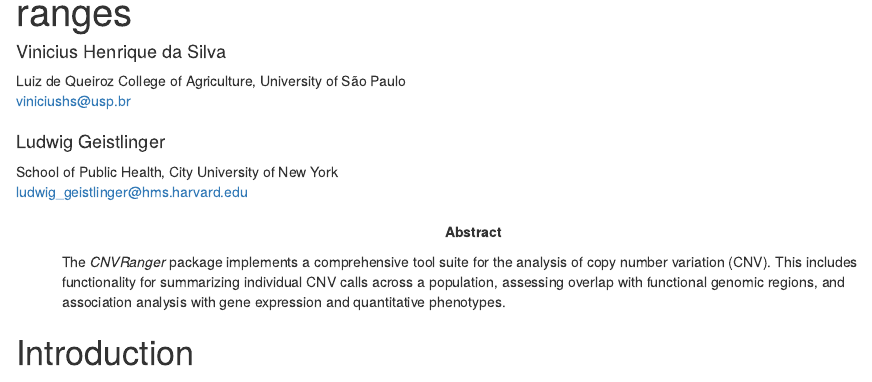
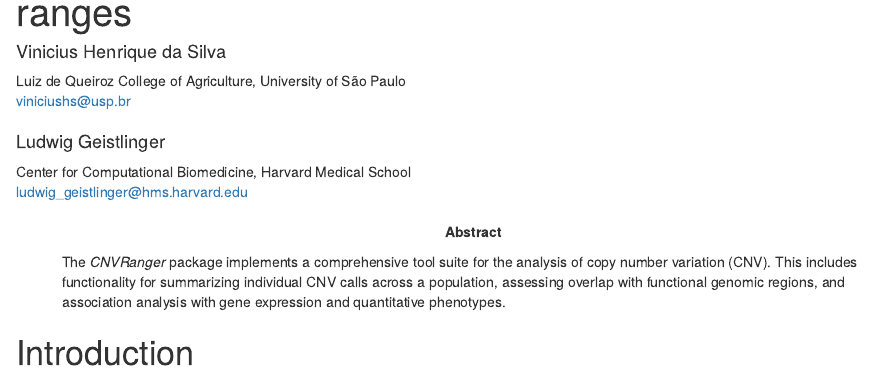
Before and after one commit to waldronlab/CNVRanger, an R Markdown document (vignettes/CNVRanger.Rmd): the page in a window 1100 px wide, from 70 px down. Rendered offline with R 4.5, knitr and Pandoc, with nearby package versions; drawn as R Markdown's standard HTML page in place of the format the file asks for; some code elsewhere in the file could not run offline.

Commit message:
update email

```diff
--- a/vignettes/CNVRanger.Rmd
+++ b/vignettes/CNVRanger.Rmd
@@ -5,7 +5,7 @@ author:
     affiliation: Luiz de Queiroz College of Agriculture, University of São Paulo
     email: viniciushs@usp.br
   - name: Ludwig Geistlinger
-    affiliation: School of Public Health, City University of New York
+    affiliation: Center for Computational Biomedicine, Harvard Medical School
     email: ludwig_geistlinger@hms.harvard.edu
 package: CNVRanger
 abstract: >
```
